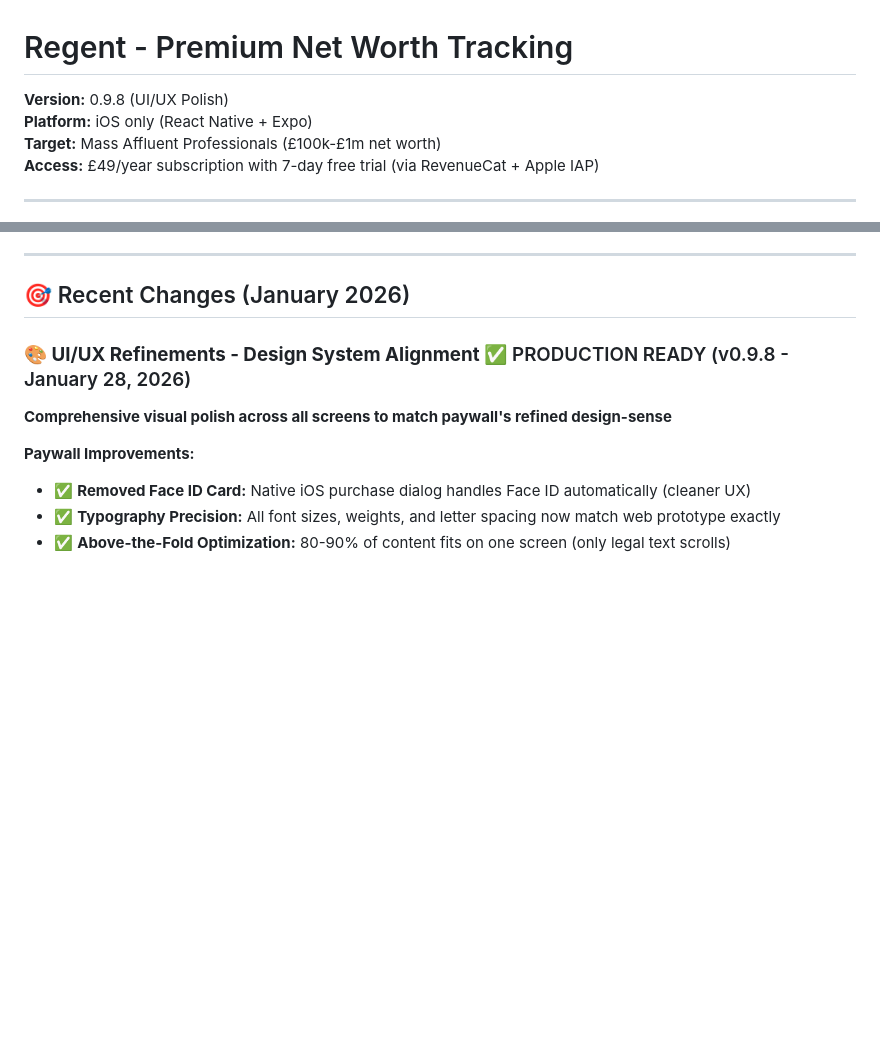
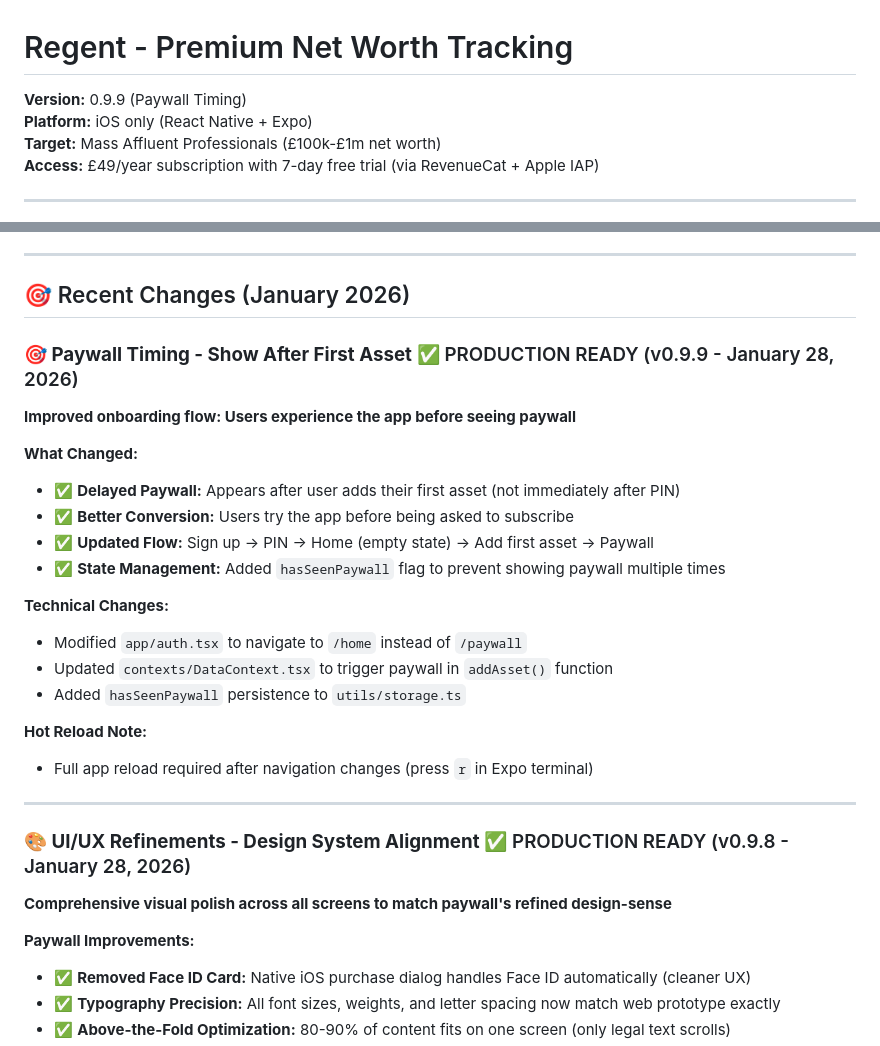
Before and after one commit to lozynskyidv/regent, a Markdown page: README.md, 2 parts joined by grey strips. Drawn GitHub-style; blank space fills up the shorter version.

```diff
--- a/README.md
+++ b/README.md
@@ -1,6 +1,6 @@
 # Regent - Premium Net Worth Tracking
 
-**Version:** 0.9.8 (UI/UX Polish)
+**Version:** 0.9.9 (Paywall Timing)
 **Platform:** iOS only (React Native + Expo)
 **Target:** Mass Affluent Professionals (£100k-£1m net worth)
 **Access:** £49/year subscription with 7-day free trial (via RevenueCat + Apple IAP)
@@ -67,6 +67,26 @@ npx expo start --clear
 ---
 
 ## 🎯 Recent Changes (January 2026)
+
+### **🎯 Paywall Timing - Show After First Asset** ✅ PRODUCTION READY (v0.9.9 - January 28, 2026)
+
+**Improved onboarding flow: Users experience the app before seeing paywall**
+
+**What Changed:**
+- ✅ **Delayed Paywall:** Appears after user adds their first asset (not immediately after PIN)
+- ✅ **Better Conversion:** Users try the app before being asked to subscribe
+- ✅ **Updated Flow:** Sign up → PIN → Home (empty state) → Add first asset → Paywall
+- ✅ **State Management:** Added `hasSeenPaywall` flag to prevent showing paywall multiple times
+
+**Technical Changes:**
+- Modified `app/auth.tsx` to navigate to `/home` instead of `/paywall`
+- Updated `contexts/DataContext.tsx` to trigger paywall in `addAsset()` function
+- Added `hasSeenPaywall` persistence to `utils/storage.ts`
+
+**Hot Reload Note:**
+- Full app reload required after navigation changes (press `r` in Expo terminal)
+
+---
 
 ### **🎨 UI/UX Refinements - Design System Alignment** ✅ PRODUCTION READY (v0.9.8 - January 28, 2026)
 
```
Also changed, not shown: PROJECT_CONTEXT.md (+37 -2 lines).
